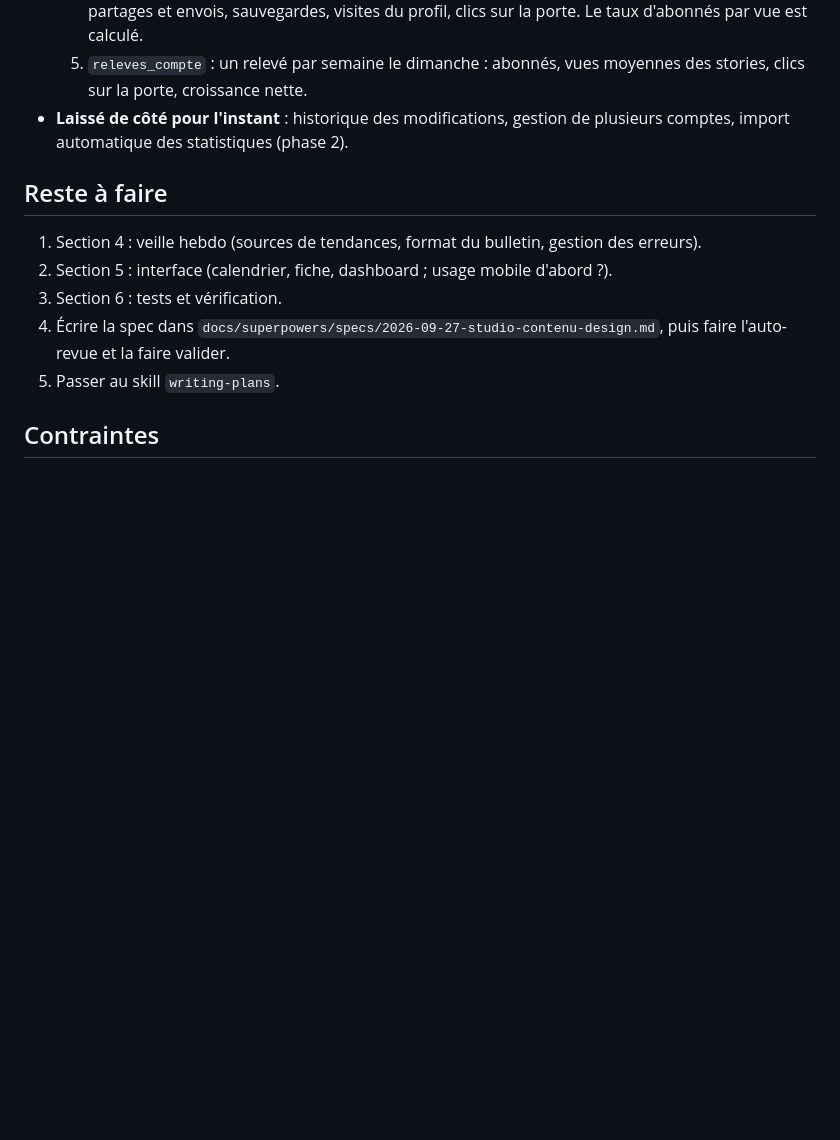
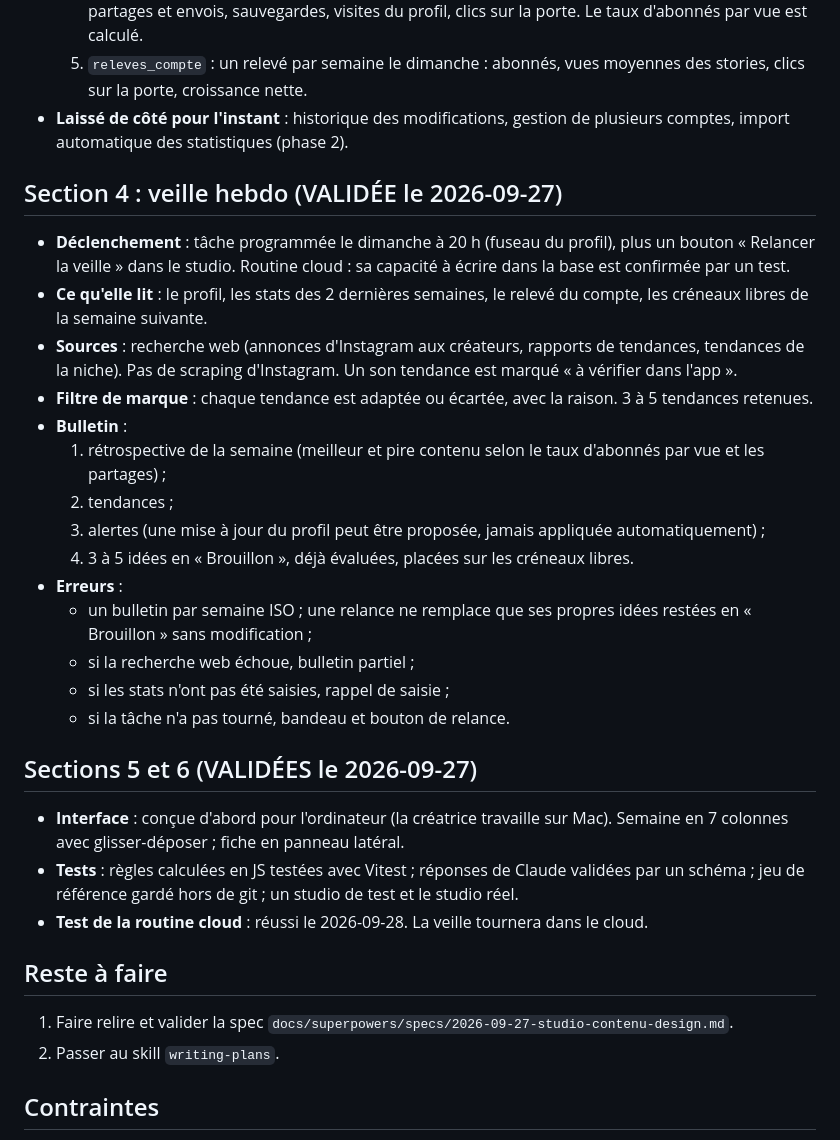
Before and after one commit to arch-arch-arch/studio-marie, a Markdown page: docs/superpowers/HANDOFF-brainstorming.md, the part around the change. GitHub-like rendering; blank space fills up the shorter version.

Commit message:
Spec de conception Studio Contenu et passation à jour
Co-Authored-By: Claude Opus 5.5 <noreply@anthropic.com>

```diff
--- a/docs/superpowers/HANDOFF-brainstorming.md
+++ b/docs/superpowers/HANDOFF-brainstorming.md
@@ -88,13 +88,33 @@ Révisée à partir du profil de marque réel (fourni par Jean, conservé hors d
   5. `releves_compte` : un relevé par semaine le dimanche : abonnés, vues moyennes des stories, clics sur la porte, croissance nette.
 - **Laissé de côté pour l'instant** : historique des modifications, gestion de plusieurs comptes, import automatique des statistiques (phase 2).
 
+## Section 4 : veille hebdo (VALIDÉE le 2026-09-27)
+
+- **Déclenchement** : tâche programmée le dimanche à 20 h (fuseau du profil), plus un bouton « Relancer la veille » dans le studio. Routine cloud : sa capacité à écrire dans la base est confirmée par un test.
+- **Ce qu'elle lit** : le profil, les stats des 2 dernières semaines, le relevé du compte, les créneaux libres de la semaine suivante.
+- **Sources** : recherche web (annonces d'Instagram aux créateurs, rapports de tendances, tendances de la niche). Pas de scraping d'Instagram. Un son tendance est marqué « à vérifier dans l'app ».
+- **Filtre de marque** : chaque tendance est adaptée ou écartée, avec la raison. 3 à 5 tendances retenues.
+- **Bulletin** :
+  1. rétrospective de la semaine (meilleur et pire contenu selon le taux d'abonnés par vue et les partages) ;
+  2. tendances ;
+  3. alertes (une mise à jour du profil peut être proposée, jamais appliquée automatiquement) ;
+  4. 3 à 5 idées en « Brouillon », déjà évaluées, placées sur les créneaux libres.
+- **Erreurs** :
+  - un bulletin par semaine ISO ; une relance ne remplace que ses propres idées restées en « Brouillon » sans modification ;
+  - si la recherche web échoue, bulletin partiel ;
+  - si les stats n'ont pas été saisies, rappel de saisie ;
+  - si la tâche n'a pas tourné, bandeau et bouton de relance.
+
+## Sections 5 et 6 (VALIDÉES le 2026-09-27)
+
+- **Interface** : conçue d'abord pour l'ordinateur (la créatrice travaille sur Mac). Semaine en 7 colonnes avec glisser-déposer ; fiche en panneau latéral.
+- **Tests** : règles calculées en JS testées avec Vitest ; réponses de Claude validées par un schéma ; jeu de référence gardé hors de git ; un studio de test et le studio réel.
+- **Test de la routine cloud** : réussi le 2026-09-28. La veille tournera dans le cloud.
+
 ## Reste à faire
 
-1. Section 4 : veille hebdo (sources de tendances, format du bulletin, gestion des erreurs).
-2. Section 5 : interface (calendrier, fiche, dashboard ; usage mobile d'abord ?).
-3. Section 6 : tests et vérification.
-4. Écrire la spec dans `docs/superpowers/specs/2026-09-27-studio-contenu-design.md`, puis faire l'auto-revue et la faire valider.
-5. Passer au skill `writing-plans`.
+1. Faire relire et valider la spec `docs/superpowers/specs/2026-09-27-studio-contenu-design.md`.
+2. Passer au skill `writing-plans`.
 
 ## Contraintes
 
```
Also changed, not shown: 1 other file.
